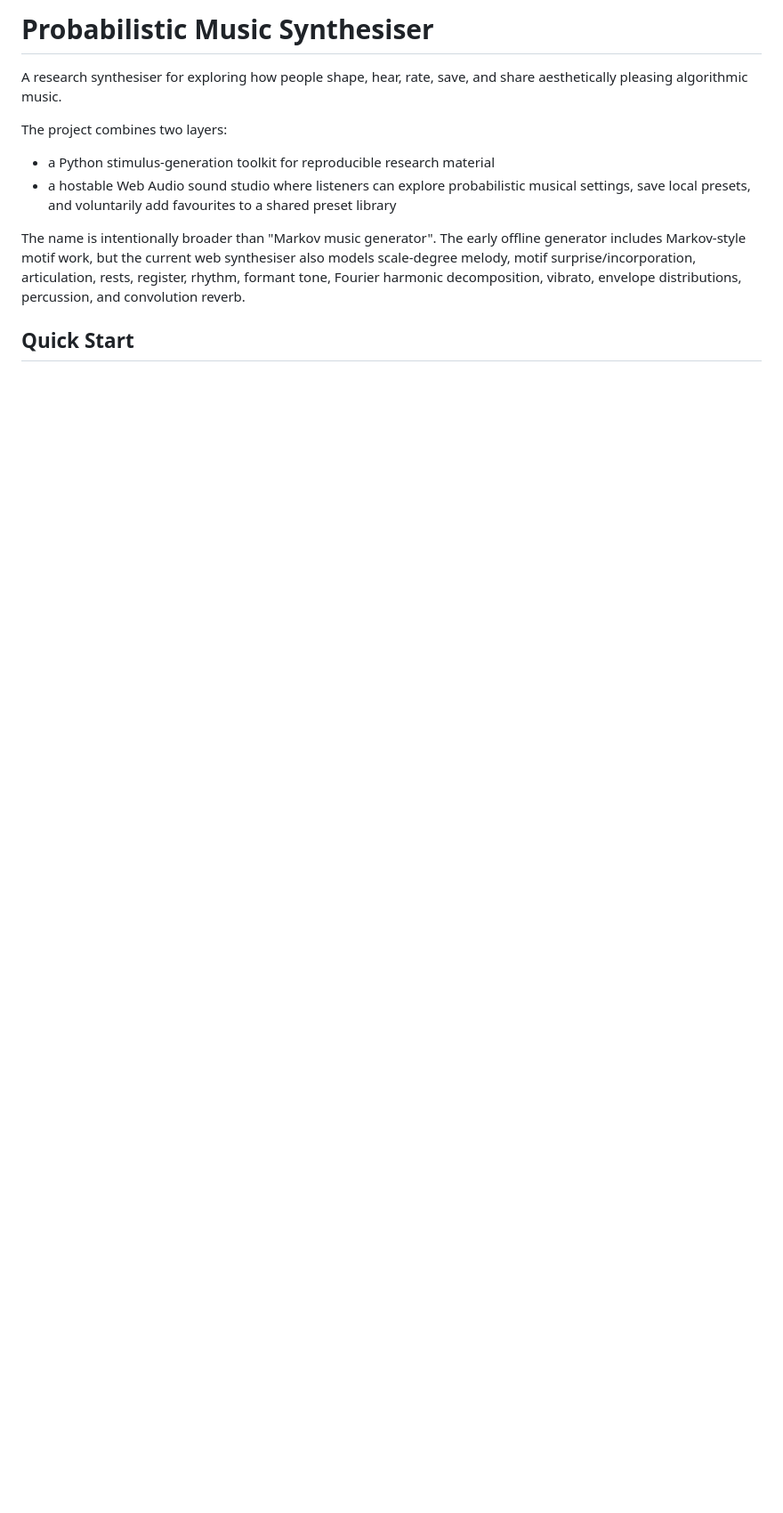
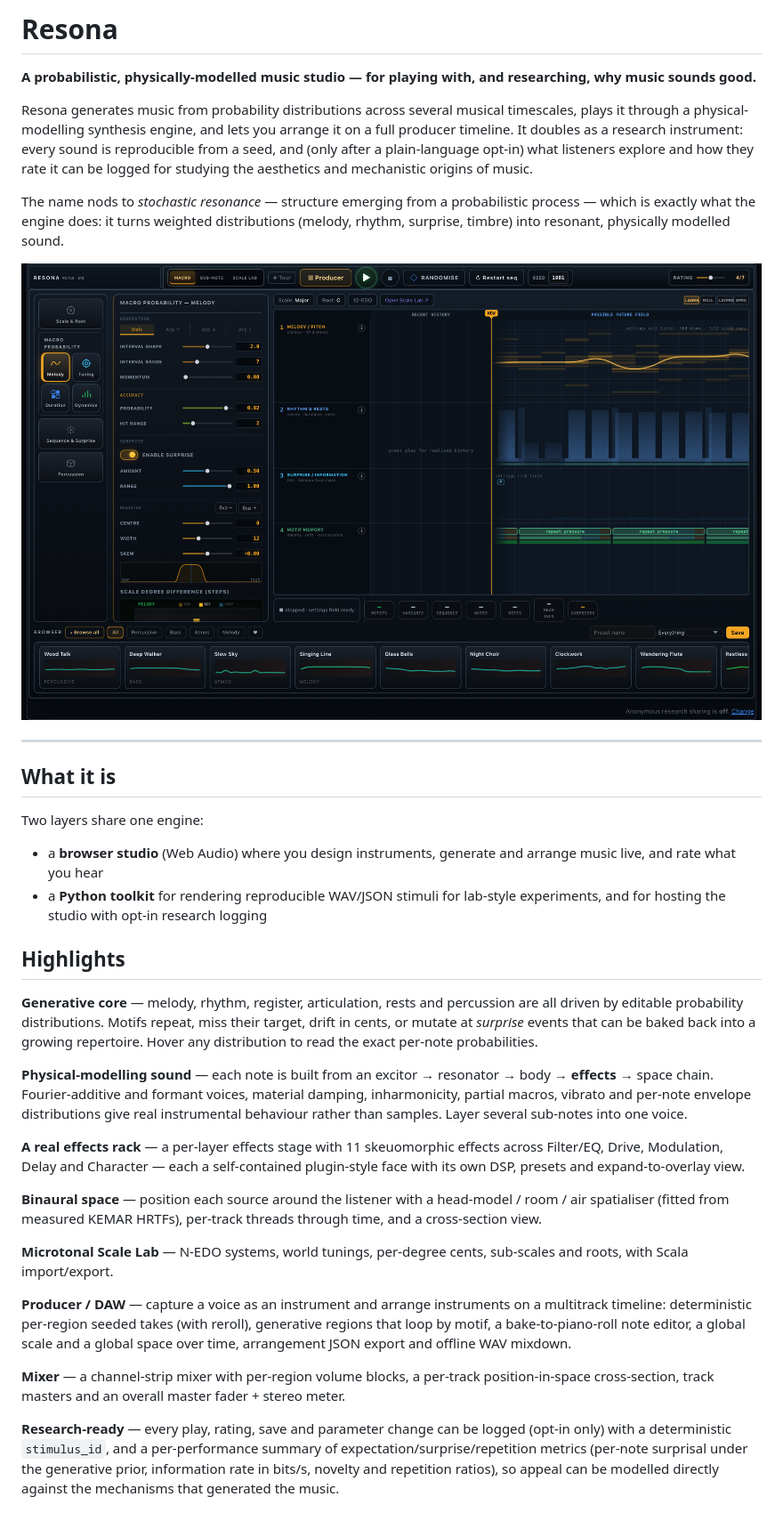
Before and after one commit to maracman/soundinator, a Markdown page: README.md, the part around the change printed below. Shown: that part at 89% size. GitHub-like rendering; pictures changed too: docs/screenshots/01-studio.png (added); blank space fills up the shorter version.

```diff
--- a/README.md
+++ b/README.md
@@ -1,20 +1,71 @@
-# Probabilistic Music Synthesiser
+# Resona
 
-A research synthesiser for exploring how people shape, hear, rate, save, and
-share aesthetically pleasing algorithmic music.
+**A probabilistic, physically-modelled music studio — for playing with, and researching, why music sounds good.**
 
-The project combines two layers:
+Resona generates music from probability distributions across several musical
+timescales, plays it through a physical-modelling synthesis engine, and lets you
+arrange it on a full producer timeline. It doubles as a research instrument:
+every sound is reproducible from a seed, and (only after a plain-language
+opt-in) what listeners explore and how they rate it can be logged for studying
+the aesthetics and mechanistic origins of music.
 
-- a Python stimulus-generation toolkit for reproducible research material
-- a hostable Web Audio sound studio where listeners can explore probabilistic
-  musical settings, save local presets, and voluntarily add favourites to a
-  shared preset library
+The name nods to *stochastic resonance* — structure emerging from a
+probabilistic process — which is exactly what the engine does: it turns weighted
+distributions (melody, rhythm, surprise, timbre) into resonant, physically
+modelled sound.
 
-The name is intentionally broader than "Markov music generator". The early
-offline generator includes Markov-style motif work, but the current web
-synthesiser also models scale-degree melody, motif surprise/incorporation,
-articulation, rests, register, rhythm, formant tone, Fourier harmonic
-decomposition, vibrato, envelope distributions, percussion, and convolution
-reverb.
+![Resona — the generative studio](docs/screenshots/01-studio.png)
 
-## Quick Start
+---
+
+## What it is
+
+Two layers share one engine:
+
+- a **browser studio** (Web Audio) where you design instruments, generate and
+  arrange music live, and rate what you hear
+- a **Python toolkit** for rendering reproducible WAV/JSON stimuli for
+  lab-style experiments, and for hosting the studio with opt-in research logging
+
+## Highlights
+
+**Generative core** — melody, rhythm, register, articulation, rests and
+percussion are all driven by editable probability distributions. Motifs repeat,
+miss their target, drift in cents, or mutate at *surprise* events that can be
+baked back into a growing repertoire. Hover any distribution to read the exact
+per-note probabilities.
+
+**Physical-modelling sound** — each note is built from an
+excitor → resonator → body → **effects** → space chain. Fourier-additive and
+formant voices, material damping, inharmonicity, partial macros, vibrato and
+per-note envelope distributions give real instrumental behaviour rather than
+samples. Layer several sub-notes into one voice.
+
+**A real effects rack** — a per-layer effects stage with 11 skeuomorphic
+effects across Filter/EQ, Drive, Modulation, Delay and Character — each a
+self-contained plugin-style face with its own DSP, presets and expand-to-overlay
+view.
+
+**Binaural space** — position each source around the listener with a
+head-model / room / air spatialiser (fitted from measured KEMAR HRTFs), per-track
+threads through time, and a cross-section view.
+
+**Microtonal Scale Lab** — N-EDO systems, world tunings, per-degree cents,
+sub-scales and roots, with Scala import/export.
+
+**Producer / DAW** — capture a voice as an instrument and arrange instruments on
+a multitrack timeline: deterministic per-region seeded takes (with reroll),
+generative regions that loop by motif, a bake-to-piano-roll note editor, a global
+scale and a global space over time, arrangement JSON export and offline WAV
+mixdown.
+
+**Mixer** — a channel-strip mixer with per-region volume blocks, a per-track
+position-in-space cross-section, track masters and an overall master fader +
+stereo meter.
+
+**Research-ready** — every play, rating, save and parameter change can be logged
+(opt-in only) with a deterministic `stimulus_id`, and a per-performance summary
+of expectation/surprise/repetition metrics (per-note surprisal under the
+generative prior, information rate in bits/s, novelty and repetition ratios), so
+appeal can be modelled directly against the mechanisms that generated the music.
+
```
Also changed, not shown: other parts of README.md (+67 -105 lines), docs/screenshots/02-tone-designer.png (added), docs/screenshots/03-effects.png (added), docs/screenshots/04-producer.png (added), docs/screenshots/05-mixer.png (added), 5 other files.
